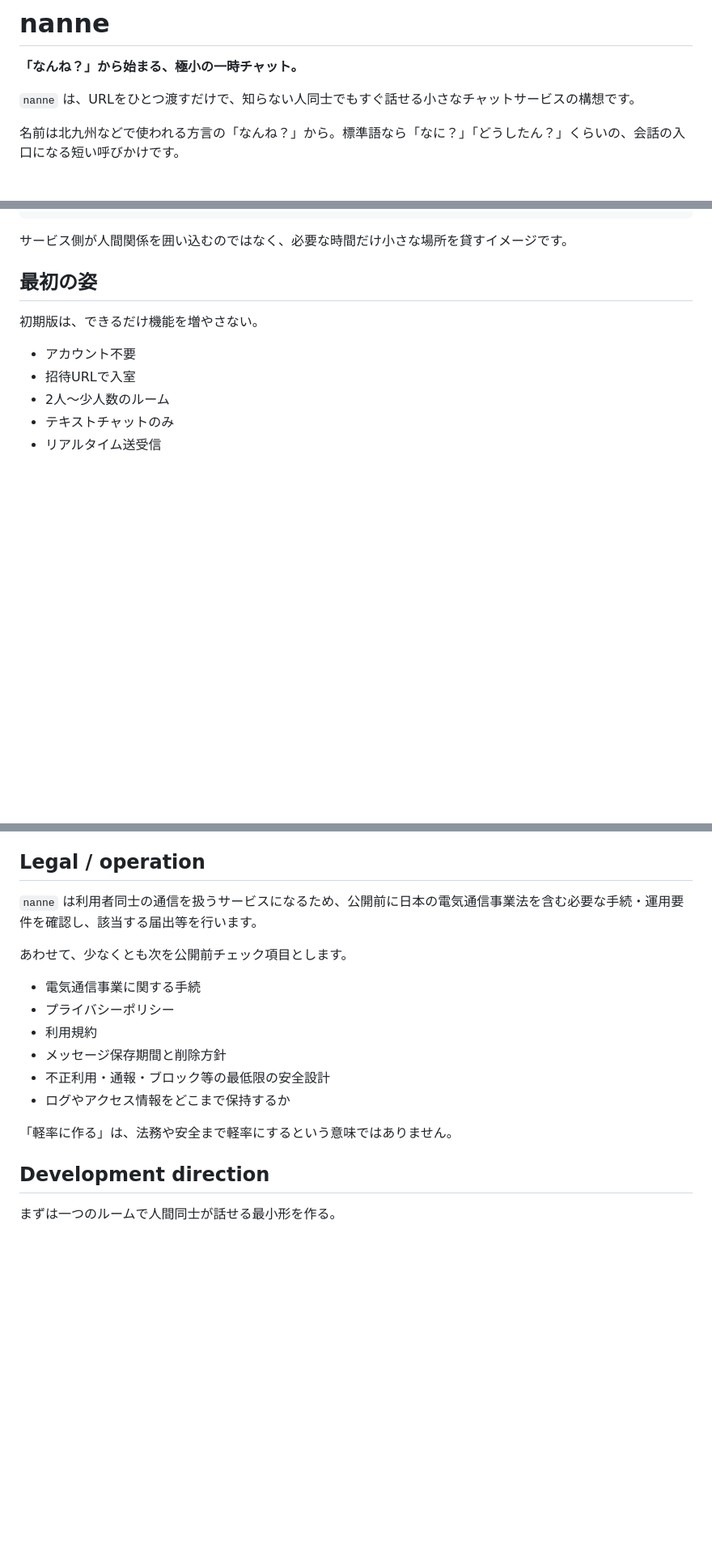
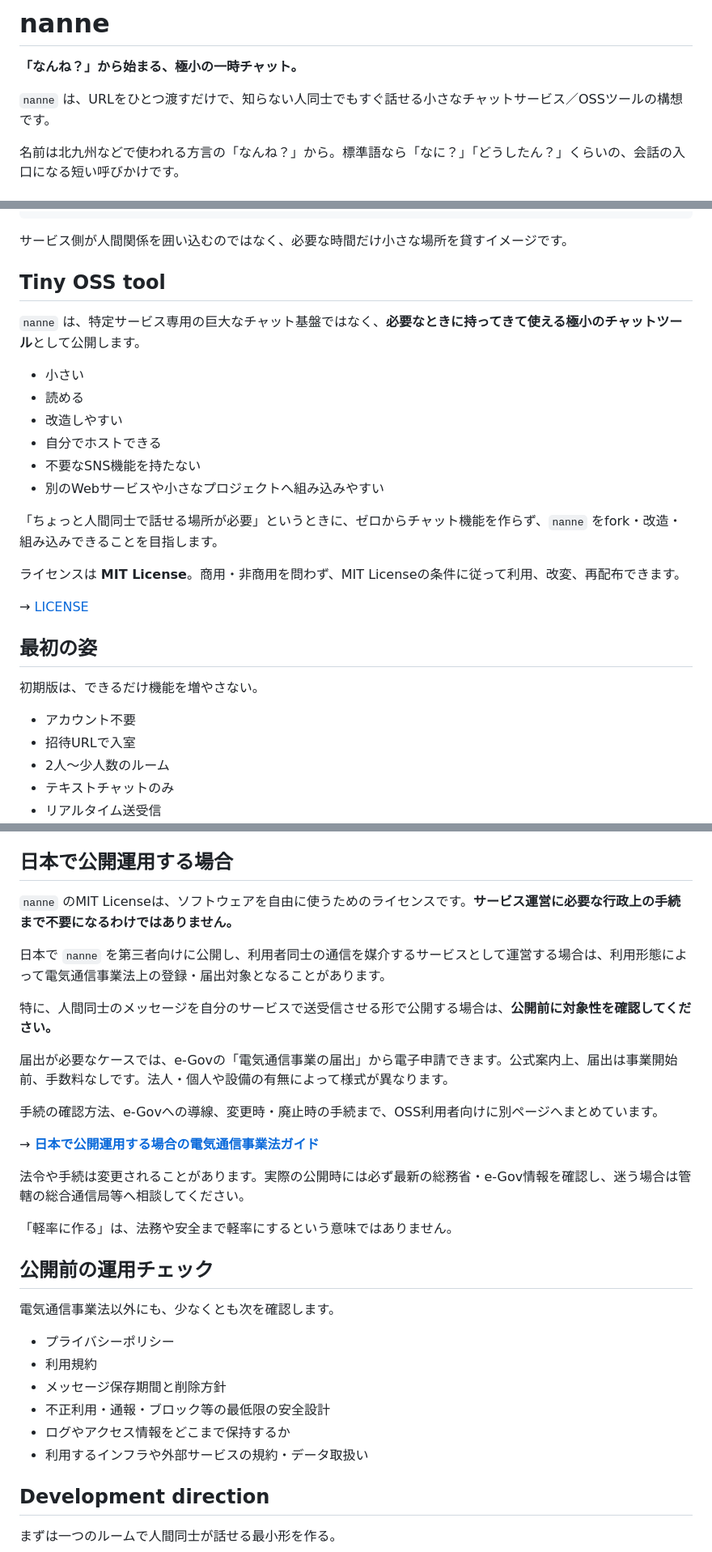
Before and after one commit to yo4e/nanne, a Markdown page: README.md, 3 parts joined by grey strips. Shown at 81% size. Drawn GitHub-style; blank space fills up the shorter version.

Commit message:
Position nanne as a tiny MIT chat tool

````diff
--- a/README.md
+++ b/README.md
@@ -2,7 +2,7 @@
 
 **「なんね？」から始まる、極小の一時チャット。**
 
-`nanne` は、URLをひとつ渡すだけで、知らない人同士でもすぐ話せる小さなチャットサービスの構想です。
+`nanne` は、URLをひとつ渡すだけで、知らない人同士でもすぐ話せる小さなチャットサービス／OSSツールの構想です。
 
 名前は北九州などで使われる方言の「なんね？」から。標準語なら「なに？」「どうしたん？」くらいの、会話の入口になる短い呼びかけです。
 
@@ -27,6 +27,23 @@ URLを相手に渡す
 ```
 
 サービス側が人間関係を囲い込むのではなく、必要な時間だけ小さな場所を貸すイメージです。
+
+## Tiny OSS tool
+
+`nanne` は、特定サービス専用の巨大なチャット基盤ではなく、**必要なときに持ってきて使える極小のチャットツール**として公開します。
+
+- 小さい
+- 読める
+- 改造しやすい
+- 自分でホストできる
+- 不要なSNS機能を持たない
+- 別のWebサービスや小さなプロジェクトへ組み込みやすい
+
+「ちょっと人間同士で話せる場所が必要」というときに、ゼロからチャット機能を作らず、`nanne` をfork・改造・組み込みできることを目指します。
+
+ライセンスは **MIT License**。商用・非商用を問わず、MIT Licenseの条件に従って利用、改変、再配布できます。
+
+→ [LICENSE](./LICENSE)
 
 ## 最初の姿
 
@@ -92,20 +110,34 @@ URLを相手に渡す
 - 高機能なユーザー管理
 - 広告やエンゲージメント最大化
 
-## Legal / operation
+## 日本で公開運用する場合
 
-`nanne` は利用者同士の通信を扱うサービスになるため、公開前に日本の電気通信事業法を含む必要な手続・運用要件を確認し、該当する届出等を行います。
+`nanne` のMIT Licenseは、ソフトウェアを自由に使うためのライセンスです。**サービス運営に必要な行政上の手続まで不要になるわけではありません。**
 
-あわせて、少なくとも次を公開前チェック項目とします。
+日本で `nanne` を第三者向けに公開し、利用者同士の通信を媒介するサービスとして運営する場合は、利用形態によって電気通信事業法上の登録・届出対象となることがあります。
 
-- 電気通信事業に関する手続
+特に、人間同士のメッセージを自分のサービスで送受信させる形で公開する場合は、**公開前に対象性を確認してください。**
+
+届出が必要なケースでは、e-Govの「電気通信事業の届出」から電子申請できます。公式案内上、届出は事業開始前、手数料なしです。法人・個人や設備の有無によって様式が異なります。
+
+手続の確認方法、e-Govへの導線、変更時・廃止時の手続まで、OSS利用者向けに別ページへまとめています。
+
+→ **[日本で公開運用する場合の電気通信事業法ガイド](./docs/JAPAN_TELECOM.md)**
+
+法令や手続は変更されることがあります。実際の公開時には必ず最新の総務省・e-Gov情報を確認し、迷う場合は管轄の総合通信局等へ相談してください。
+
+「軽率に作る」は、法務や安全まで軽率にするという意味ではありません。
+
+## 公開前の運用チェック
+
+電気通信事業法以外にも、少なくとも次を確認します。
+
 - プライバシーポリシー
 - 利用規約
 - メッセージ保存期間と削除方針
 - 不正利用・通報・ブロック等の最低限の安全設計
 - ログやアクセス情報をどこまで保持するか
-
-「軽率に作る」は、法務や安全まで軽率にするという意味ではありません。
+- 利用するインフラや外部サービスの規約・データ取扱い
 
 ## Development direction
 
````
Also changed, not shown: other parts of README.md (+3 -0 lines).
